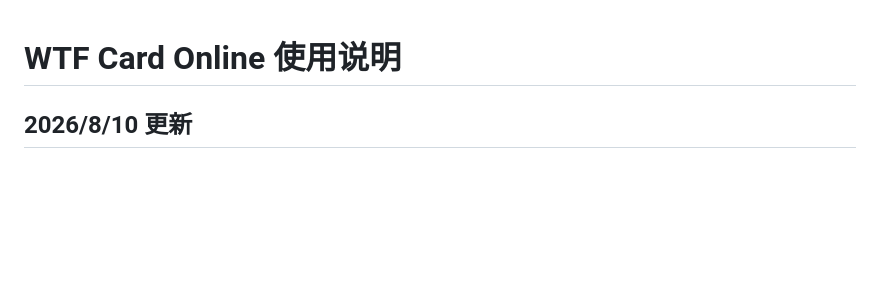
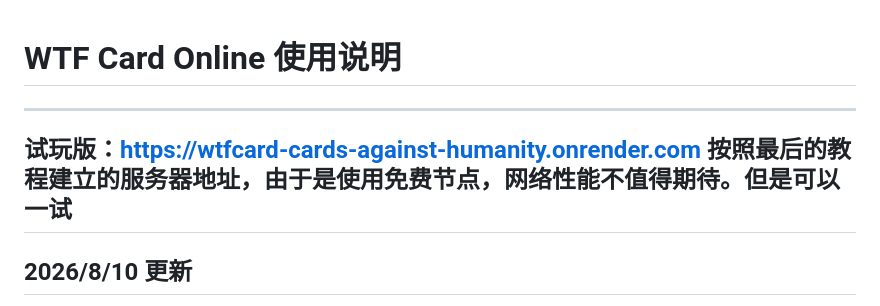
Before and after one commit to Hwmemory514/wtfcard-Cards-Against-Humanity-, a Markdown page: README.md, the part around the change. Rendered like a GitHub page; blank space fills up the shorter version.

Commit message:
试玩版链接

```diff
--- a/README.md
+++ b/README.md
@@ -1,4 +1,8 @@
 # WTF Card Online 使用说明
+---
+试玩版：https://wtfcard-cards-against-humanity.onrender.com
+按照最后的教程建立的服务器地址，由于是使用免费节点，网络性能不值得期待。但是可以一试
+---
 
 ## 2026/8/10 更新
 
```
